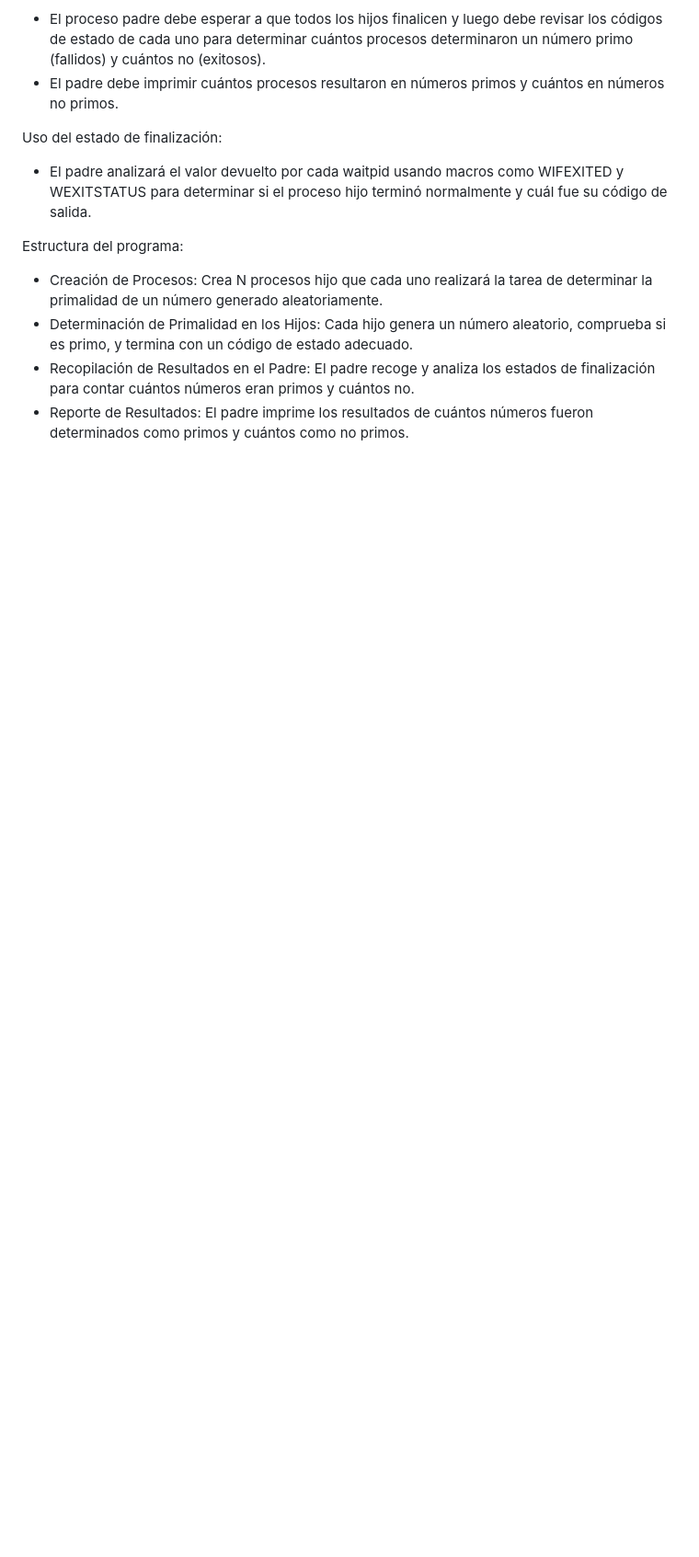
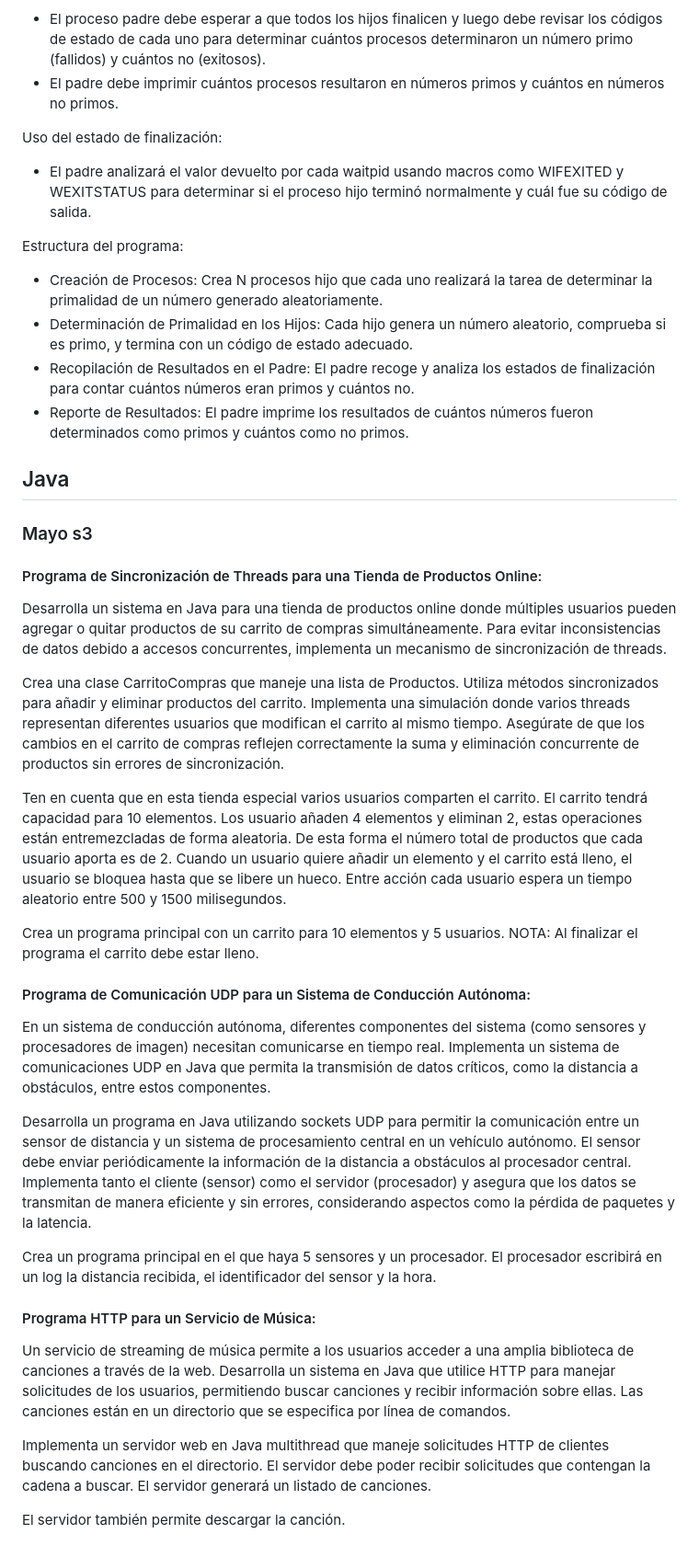
Before and after one commit to JorgeDuenasLerin/docencia-23-24, a Markdown page: psp/10-extra/README.md, the part around the change. Shown: that part at 92% size. GitHub-like rendering; blank space fills up the shorter version.

Commit message:
Ejercicios

```diff
--- a/psp/10-extra/README.md
+++ b/psp/10-extra/README.md
@@ -131,3 +131,34 @@ Estructura del programa:
 - Determinación de Primalidad en los Hijos: Cada hijo genera un número aleatorio, comprueba si es primo, y termina con un código de estado adecuado.
 - Recopilación de Resultados en el Padre: El padre recoge y analiza los estados de finalización para contar cuántos números eran primos y cuántos no.
 - Reporte de Resultados: El padre imprime los resultados de cuántos números fueron determinados como primos y cuántos como no primos.
+
+
+## Java
+
+### Mayo s3
+
+#### Programa de Sincronización de Threads para una Tienda de Productos Online:
+
+Desarrolla un sistema en Java para una tienda de productos online donde múltiples usuarios pueden agregar o quitar productos de su carrito de compras simultáneamente. Para evitar inconsistencias de datos debido a accesos concurrentes, implementa un mecanismo de sincronización de threads.
+
+Crea una clase CarritoCompras que maneje una lista de Productos. Utiliza métodos sincronizados para añadir y eliminar productos del carrito. Implementa una simulación donde varios threads representan diferentes usuarios que modifican el carrito al mismo tiempo. Asegúrate de que los cambios en el carrito de compras reflejen correctamente la suma y eliminación concurrente de productos sin errores de sincronización.
+
+Ten en cuenta que en esta tienda especial varios usuarios comparten el carrito. El carrito tendrá capacidad para 10 elementos. Los usuario añaden 4 elementos y eliminan 2, estas operaciones están entremezcladas de forma aleatoria. De esta forma el número total de productos que cada usuario aporta es de 2. Cuando un usuario quiere añadir un elemento y el carrito está lleno, el usuario se bloquea hasta que se libere un hueco. Entre acción cada usuario espera un tiempo aleatorio entre 500 y 1500 milisegundos.
+
+Crea un programa principal con un carrito para 10 elementos y 5 usuarios. NOTA: Al finalizar el programa el carrito debe estar lleno.
+
+#### Programa de Comunicación UDP para un Sistema de Conducción Autónoma:
+
+En un sistema de conducción autónoma, diferentes componentes del sistema (como sensores y procesadores de imagen) necesitan comunicarse en tiempo real. Implementa un sistema de comunicaciones UDP en Java que permita la transmisión de datos críticos, como la distancia a obstáculos, entre estos componentes.
+
+Desarrolla un programa en Java utilizando sockets UDP para permitir la comunicación entre un sensor de distancia y un sistema de procesamiento central en un vehículo autónomo. El sensor debe enviar periódicamente la información de la distancia a obstáculos al procesador central. Implementa tanto el cliente (sensor) como el servidor (procesador) y asegura que los datos se transmitan de manera eficiente y sin errores, considerando aspectos como la pérdida de paquetes y la latencia.
+
+Crea un programa principal en el que haya 5 sensores y un procesador. El procesador escribirá en un log la distancia recibida, el identificador del sensor y la hora.
+
+#### Programa HTTP para un Servicio de Música:
+
+Un servicio de streaming de música permite a los usuarios acceder a una amplia biblioteca de canciones a través de la web. Desarrolla un sistema en Java que utilice HTTP para manejar solicitudes de los usuarios, permitiendo buscar canciones y recibir información sobre ellas. Las canciones están en un directorio que se especifica por línea de comandos.
+
+Implementa un servidor web en Java multithread que maneje solicitudes HTTP de clientes buscando canciones en el directorio. El servidor debe poder recibir solicitudes que contengan la cadena a buscar. El servidor generará un listado de canciones.
+
+El servidor también permite descargar la canción.
```
